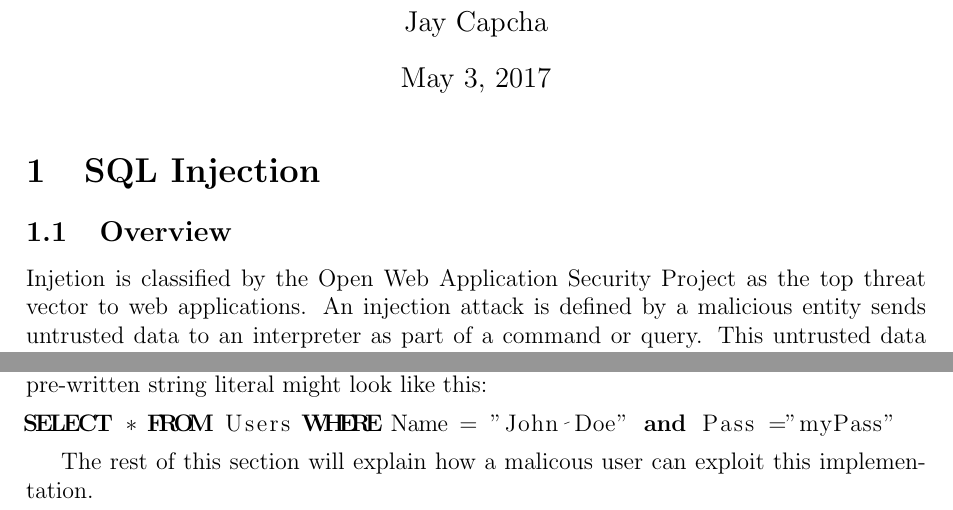
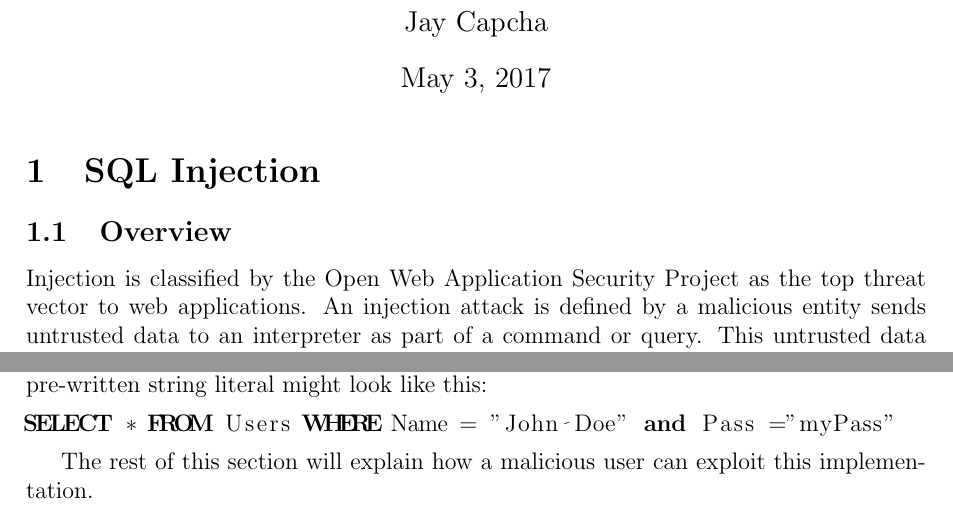
Before and after one commit to aarongardner673/CS332, a LaTeX document (cs332Main.tex, which reads attack1.tex): two parts of page 1 of 10, joined at a grey line, cut so that both start at the same text. Compiled offline with pdfLaTeX.

Commit message:
changed wording

```diff
--- a/attack1.tex
+++ b/attack1.tex
@@ -1,7 +1,7 @@
 \section{SQL Injection}
 
 \subsection{Overview}
-Injetion is classified by the Open Web Application Security Project as the top threat vector to web applications. An injection attack is defined by a malicious entity sends untrusted data to an interpreter as part of a command or query. This untrusted data can trick an interpreter into executing commands sent by the external malicious user, or accessing data without authorization. SQL Injection attacks are application specific, targeted at applications running an SQL (Structured Query Language) database. On very simple implementations, data that users provide is entered into a SQL database using pre-written SQL queries as string literals, with the user supplied information being concatenated into the body of the query. This is very easy to exploit, as attackers simply send text that exploits SQL syntax.
+Injection is classified by the Open Web Application Security Project as the top threat vector to web applications. An injection attack is defined by a malicious entity sends untrusted data to an interpreter as part of a command or query. This untrusted data can trick an interpreter into executing commands sent by the external malicious user, or accessing data without authorization. SQL Injection attacks are application specific, targeted at applications running an SQL (Structured Query Language) database. On very simple implementations, data that users provide is entered into a SQL database using pre-written SQL queries as string literals, with the user supplied information being concatenated into the body of the query. This is very easy to exploit, as attackers simply send text that exploits SQL syntax.
 
 \subsection{SQL in Web Pages}
 
@@ -18,7 +18,7 @@ A normal user would simply type something like "John Doe" as their username and
 SELECT * FROM Users WHERE Name = "John Doe" and Pass ="myPass"
 \end{lstlisting}
 
-The rest of this section will explain how a malicous user can exploit this implementation.
+The rest of this section will explain how a malicious user can exploit this implementation.
 
 \subsection{SQL Injection based on 1=1 is always true}
 
```
Also changed, not shown: attack3.tex (line endings or trailing spaces), 1 other file.
